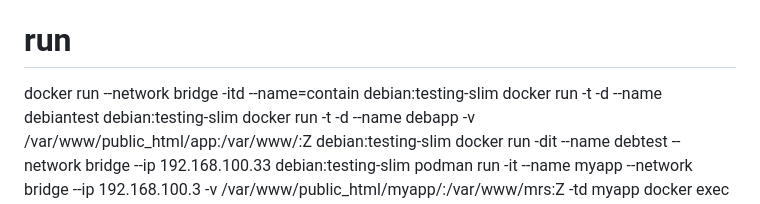
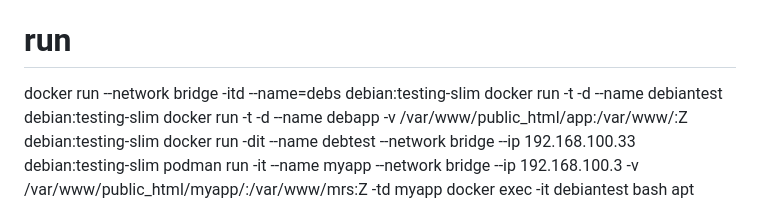
Before and after one commit to haidarvm/guide, a Markdown page: docker_podman.md, the part around the change. Rendered like a GitHub page.

Commit message:
Daily update

```diff
--- a/docker_podman.md
+++ b/docker_podman.md
@@ -8,7 +8,7 @@ docker pull centos:7
 docker pull debian:testing-slim
 
 # run
-docker run --network bridge -itd --name=contain debian:testing-slim
+docker run --network bridge -itd --name=debs debian:testing-slim
 docker run -t -d --name debiantest debian:testing-slim
 docker run -t -d --name debapp -v /var/www/public_html/app:/var/www/:Z debian:testing-slim
 docker run -dit --name debtest --network bridge --ip 192.168.100.33 debian:testing-slim
```
